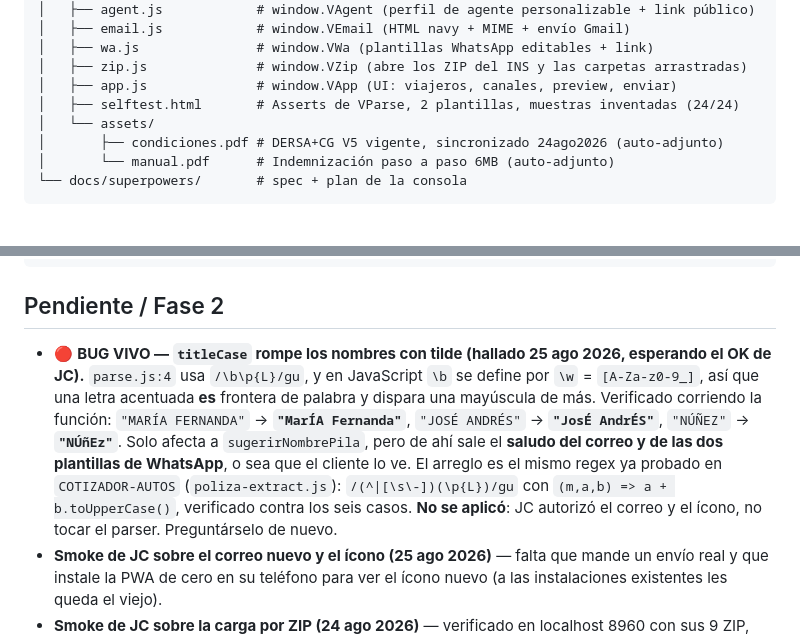
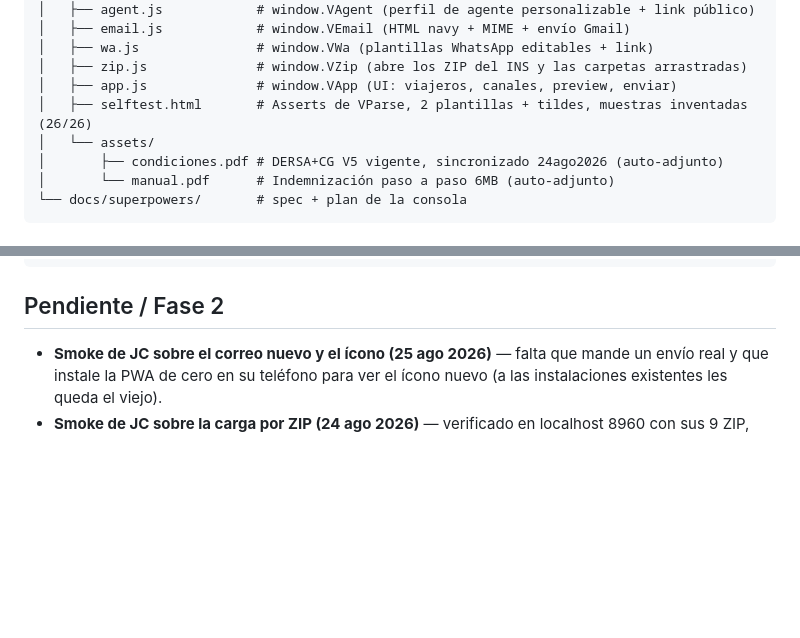
Before and after one commit to jhernandez-vibecode/APP-ASISTENCIA-INS-VIAJERO, a Markdown page: SKILL.md, 2 parts joined by grey strips. Rendered like a GitHub page; blank space fills up the shorter version.

Commit message:
docs: el bug de las tildes pasa de pendiente a resuelto
Con la trampa que costó media hora: el selftest en localhost seguía dando
24/24 con el arreglo ya puesto, y no era el arreglo — era el service worker de
la página pública, que tiene scope / y también intercepta /agente/. Queda
anotado porque va a volver a pasar.

Co-Authored-By: Claude Opus 5 <noreply@anthropic.com>

````diff
--- a/SKILL.md
+++ b/SKILL.md
@@ -112,7 +114,7 @@ APP-ASISTENCIA-INS-VIAJERO/
 │   ├── wa.js               # window.VWa (plantillas WhatsApp editables + link)
 │   ├── zip.js              # window.VZip (abre los ZIP del INS y las carpetas arrastradas)
 │   ├── app.js              # window.VApp (UI: viajeros, canales, preview, enviar)
-│   ├── selftest.html       # Asserts de VParse, 2 plantillas, muestras inventadas (24/24)
+│   ├── selftest.html       # Asserts de VParse, 2 plantillas + tildes, muestras inventadas (26/26)
 │   └── assets/
 │       ├── condiciones.pdf # DERSA+CG V5 vigente, sincronizado 24ago2026 (auto-adjunto)
 │       └── manual.pdf      # Indemnización paso a paso 6MB (auto-adjunto)
@@ -239,14 +241,6 @@ cp C:/Users/segur/APP-ASISTENCIA-INS-VIAJERO/SKILL.md \
 ```
 
 ## Pendiente / Fase 2
-- 🔴 **BUG VIVO — `titleCase` rompe los nombres con tilde (hallado 25 ago 2026, esperando el OK de JC).**
-  `parse.js:4` usa `/\b\p{L}/gu`, y en JavaScript `\b` se define por `\w` = `[A-Za-z0-9_]`, así que una
-  letra acentuada **es** frontera de palabra y dispara una mayúscula de más. Verificado corriendo la función:
-  `"MARÍA FERNANDA"` → **`"MarÍA Fernanda"`**, `"JOSÉ ANDRÉS"` → **`"JosÉ AndrÉS"`**, `"NÚÑEZ"` → **`"NÚñEz"`**.
-  Solo afecta a `sugerirNombrePila`, pero de ahí sale el **saludo del correo y de las dos plantillas de
-  WhatsApp**, o sea que el cliente lo ve. El arreglo es el mismo regex ya probado en `COTIZADOR-AUTOS`
-  (`poliza-extract.js`): `/(^|[\s\-])(\p{L})/gu` con `(m,a,b) => a + b.toUpperCase()`, verificado contra los
-  seis casos. **No se aplicó**: JC autorizó el correo y el ícono, no tocar el parser. Preguntárselo de nuevo.
 - **Smoke de JC sobre el correo nuevo y el ícono (25 ago 2026)** — falta que mande un envío real y que instale
   la PWA de cero en su teléfono para ver el ícono nuevo (a las instalaciones existentes les queda el viejo).
 - **Smoke de JC sobre la carga por ZIP (24 ago 2026)** — verificado en localhost 8960 con sus 9 ZIP, pero el **arrastre de una carpeta desde el explorador** solo lo puede ejercitar él (la prueba automática inyecta los archivos por código). Cooldown sugerido ~31 ago.
````
Also changed, not shown: other parts of SKILL.md (+3 -1 lines).
